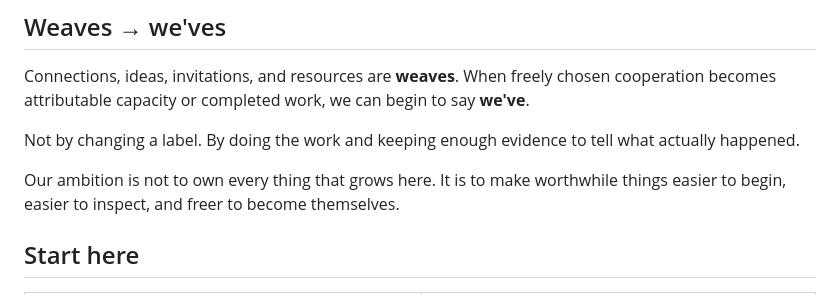
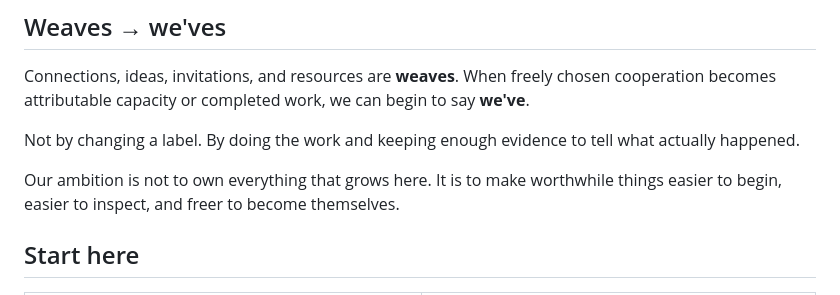
Before and after one commit to the-static-collective/the-static-collective, a Markdown page: README.md, the part around the change. GitHub-like rendering.

Commit message:
docs: polish front-page founding statement

```diff
--- a/README.md
+++ b/README.md
@@ -44,7 +44,7 @@ Connections, ideas, invitations, and resources are **weaves**. When freely chose
 
 Not by changing a label. By doing the work and keeping enough evidence to tell what actually happened.
 
-Our ambition is not to own every thing that grows here. It is to make worthwhile things easier to begin, easier to inspect, and freer to become themselves.
+Our ambition is not to own everything that grows here. It is to make worthwhile things easier to begin, easier to inspect, and freer to become themselves.
 
 ## Start here
 
```
